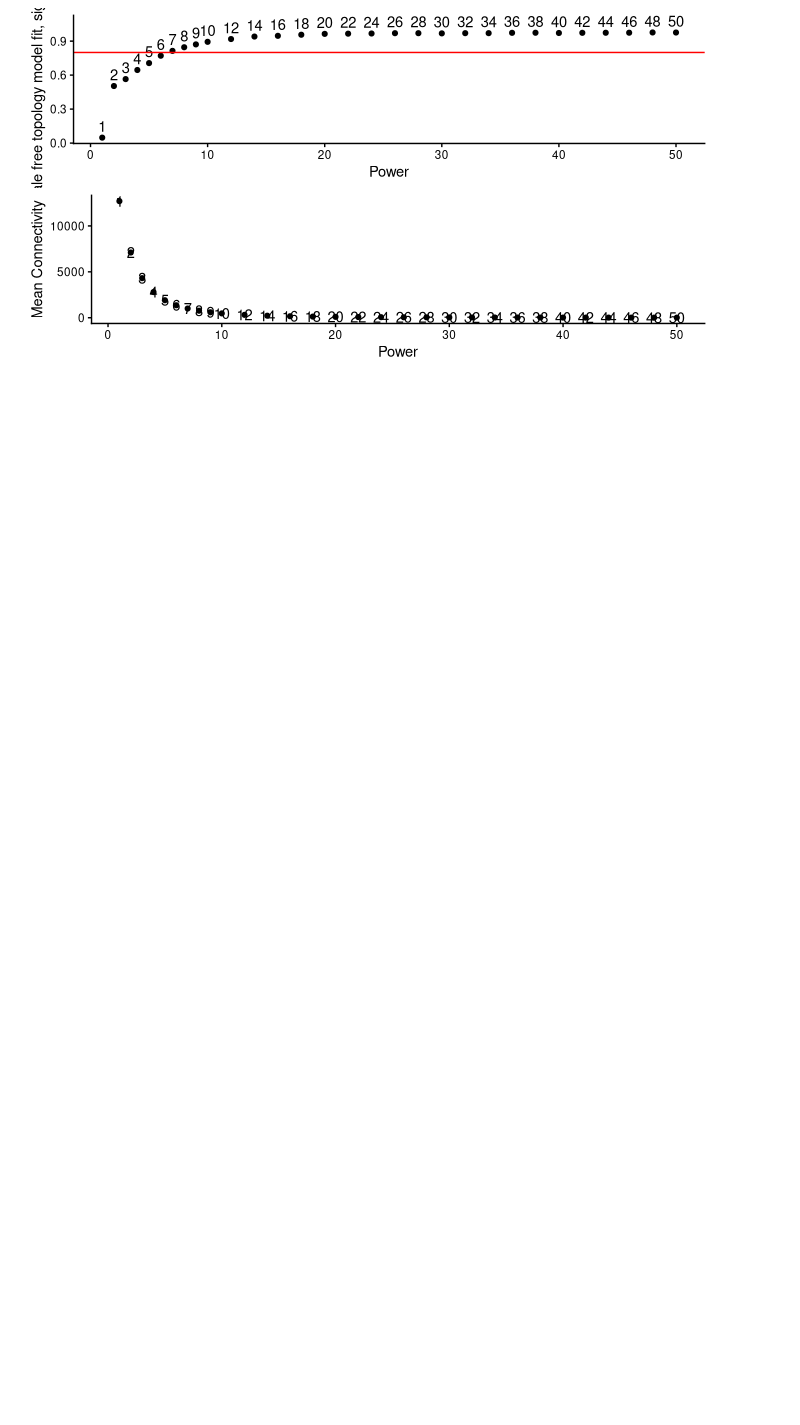
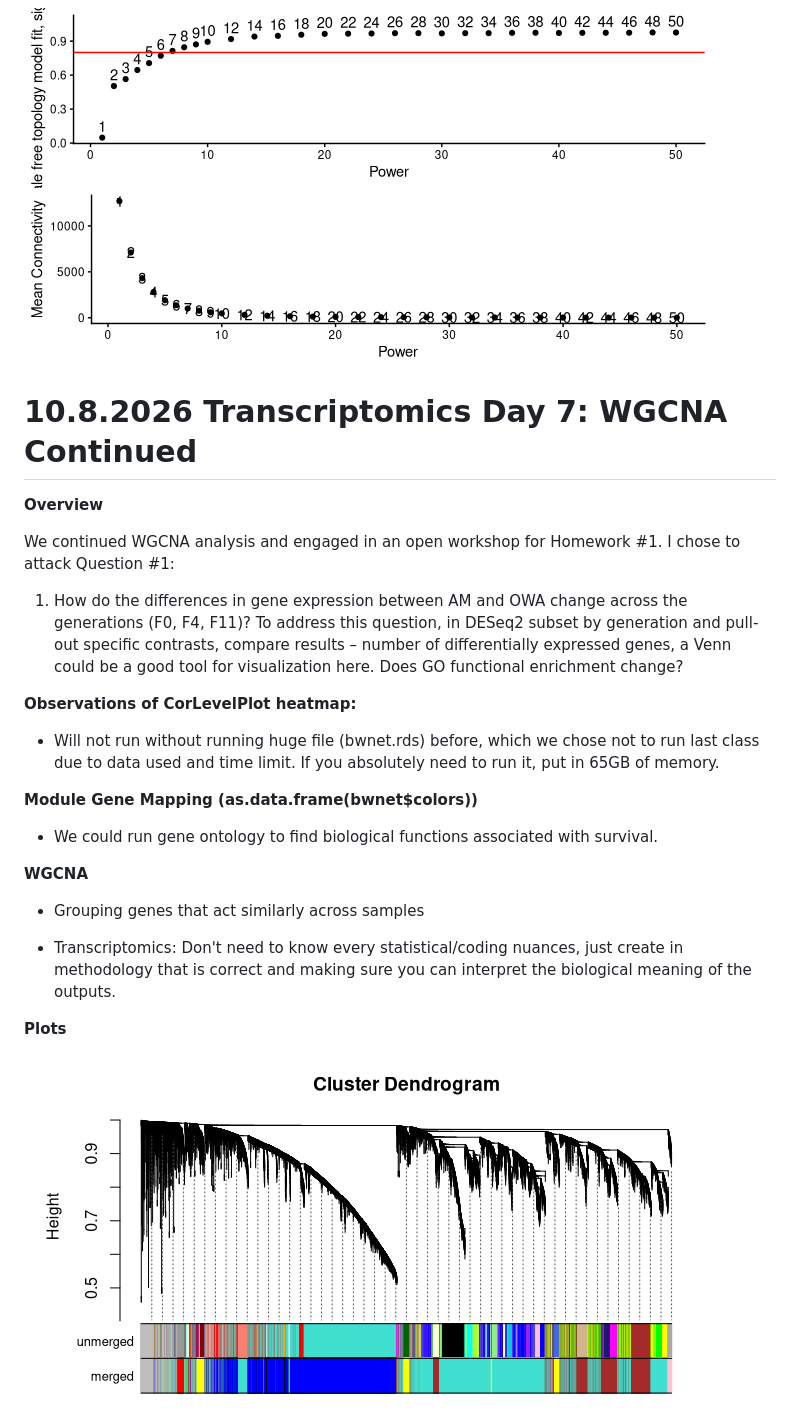
Before and after one commit to ellarewinkel/eco_genomics_2026, a Markdown page: transcriptomics/transcriptomics_notebook.md, the part around the change printed below. Drawn GitHub-style; pictures changed too: transcriptomics/images/clipboard-995486496.png (added); blank space fills up the shorter version.

Commit message:
Completed WGCNA analysis tutorial and began open workshop on HW #1.

```diff
--- a/transcriptomics/transcriptomics_notebook.md
+++ b/transcriptomics/transcriptomics_notebook.md
@@ -285,3 +285,32 @@ In bubble plots, just printing the number of significant genes per category may
 ![This is what the data looks like without organization.](images/clipboard-2955715868.png)
 
 ![GGplot used to visualize picked power.](images/clipboard-2013019489.png)
+
+</div>
+
+# 10.8.2026 Transcriptomics Day 7: WGCNA Continued
+
+**Overview**
+
+We continued WGCNA analysis and engaged in an open workshop for Homework #1. I chose to attack Question #1:
+
+1.  How do the differences in gene expression between AM and OWA change across the generations (F0, F4, F11)? To address this question, in DESeq2 subset by generation and pull-out specific contrasts, compare results – number of differentially expressed genes, a Venn could be a good tool for visualization here. Does GO functional enrichment change?
+
+**Observations of CorLevelPlot heatmap:**
+
+-   Will not run without running huge file (bwnet.rds) before, which we chose not to run last class due to data used and time limit. If you absolutely need to run it, put in 65GB of memory.
+
+**Module Gene Mapping (as.data.frame(bwnet\$colors))**
+
+-   We could run gene ontology to find biological functions associated with survival.
+
+**WGCNA**
+
+-   Grouping genes that act similarly across samples
+
+-   Transcriptomics: Don't need to know every statistical/coding nuances, just create in methodology that is correct and making sure you can interpret the biological meaning of the outputs.
+
+**Plots**
+
+![Cluster dendrogram.](images/clipboard-995486496.png)
+
```
Also changed, not shown: other parts of transcriptomics/transcriptomics_notebook.md (+16 -3 lines), transcriptomics/images/clipboard-1317125347.png (added), transcriptomics/images/clipboard-141883762.png (added), transcriptomics/images/clipboard-2346366388.png (added), transcriptomics/images/clipboard-2514754068.png (added), transcriptomics/images/clipboard-3505112335.png (added), 4 other files.
